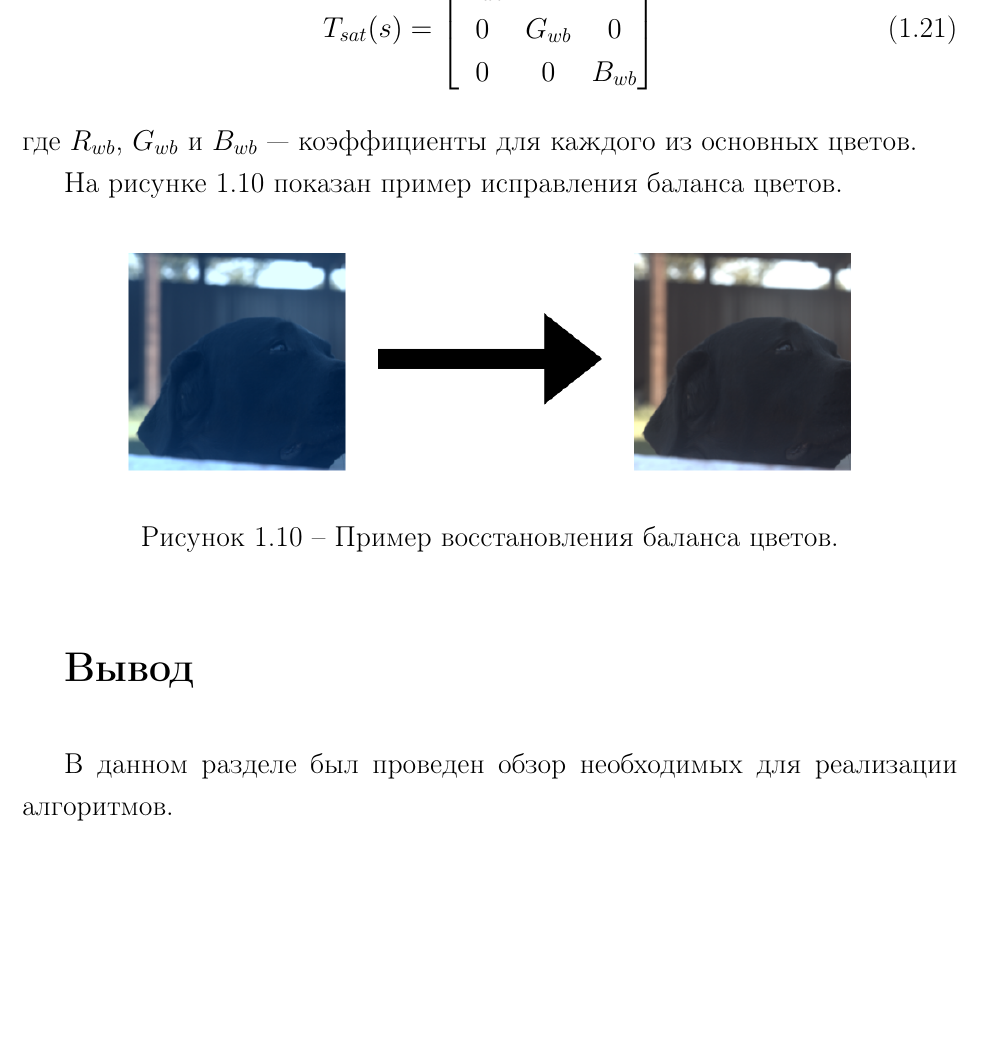
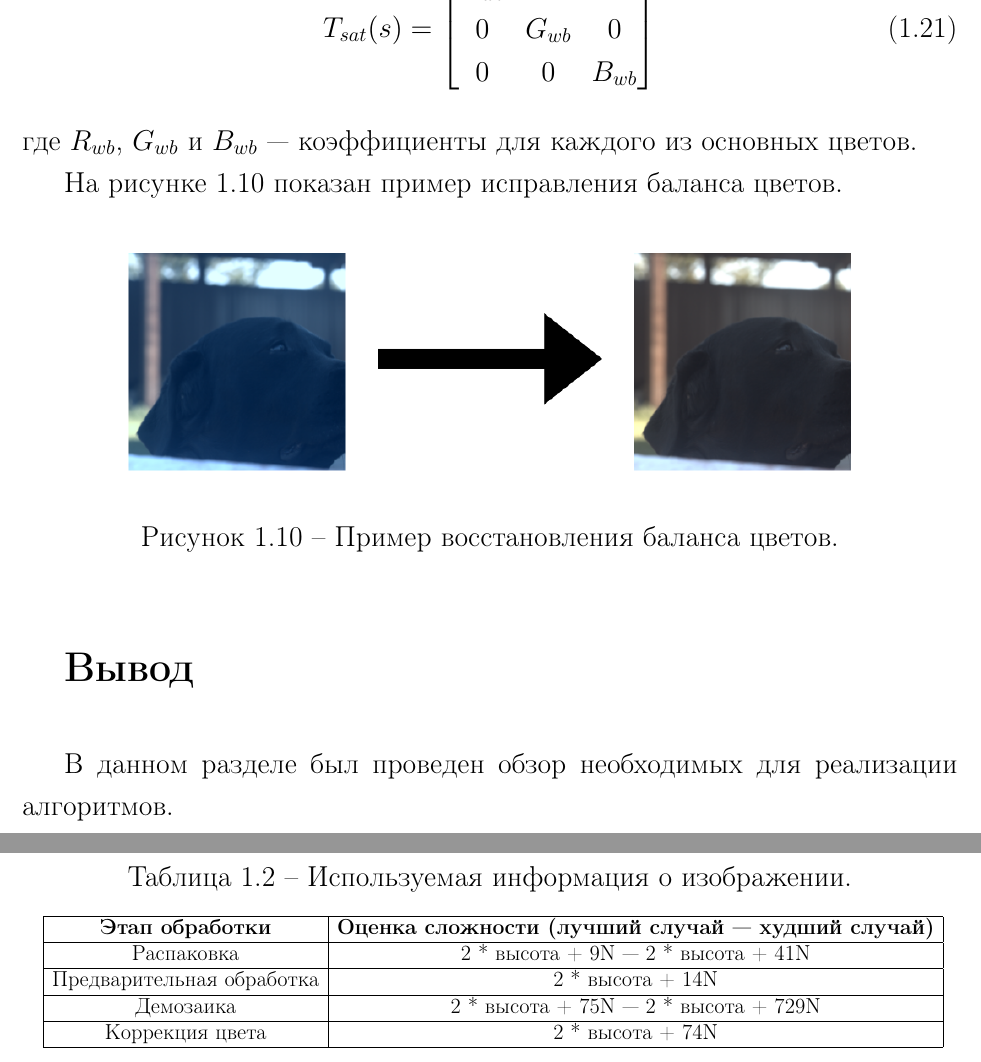
Before and after one commit to CATFELLA/raw-postproc, a LaTeX document (docs/rpz.tex, which reads docs/10-analysis.tex): part of page 16 of 24 before the commit and two parts of pages 16 and 17 of 25 after it, the two joined at a grey line, cut so that both start at the same text, the shorter picture padded with empty space. Compiled offline with pdfLaTeX.

Commit message:
add alg approx

```diff
--- a/docs/10-analysis.tex
+++ b/docs/10-analysis.tex
@@ -305,4 +305,21 @@ $T_{ProPhoto RGB}$ находится в цветовом пространств
 \img{50mm}{to_cb}{Пример восстановления баланса цветов.}
 
 \section*{Вывод}
+
+\begin{table}[h]
+	\begin{center}
+		\caption{Используемая информация о изображении.}
+		\label{tbl:info}
+		\resizebox{16cm}{!}{
+			\begin{tabular}{|c|c|}
+				\hline
+				\bfseries Этап обработки & \bfseries Оценка сложности (лучший случай --- худший случай) \\ \hline
+				Распаковка & 2 * высота + 9N --- 2 * высота + 41N \\ \hline
+				Предварительная обработка & 2 * высота + 14N \\ \hline
+				Демозаика & 2 * высота + 75N --- 2 * высота + 729N  \\ \hline
+				Коррекция цвета & 2 * высота + 74N \\ \hline
+		\end{tabular}}
+	\end{center}
+\end{table}
+
 В данном разделе был проведен обзор необходимых для реализации алгоритмов.
```
Also changed, not shown: docs/rpz.pdf, 1 other file.
